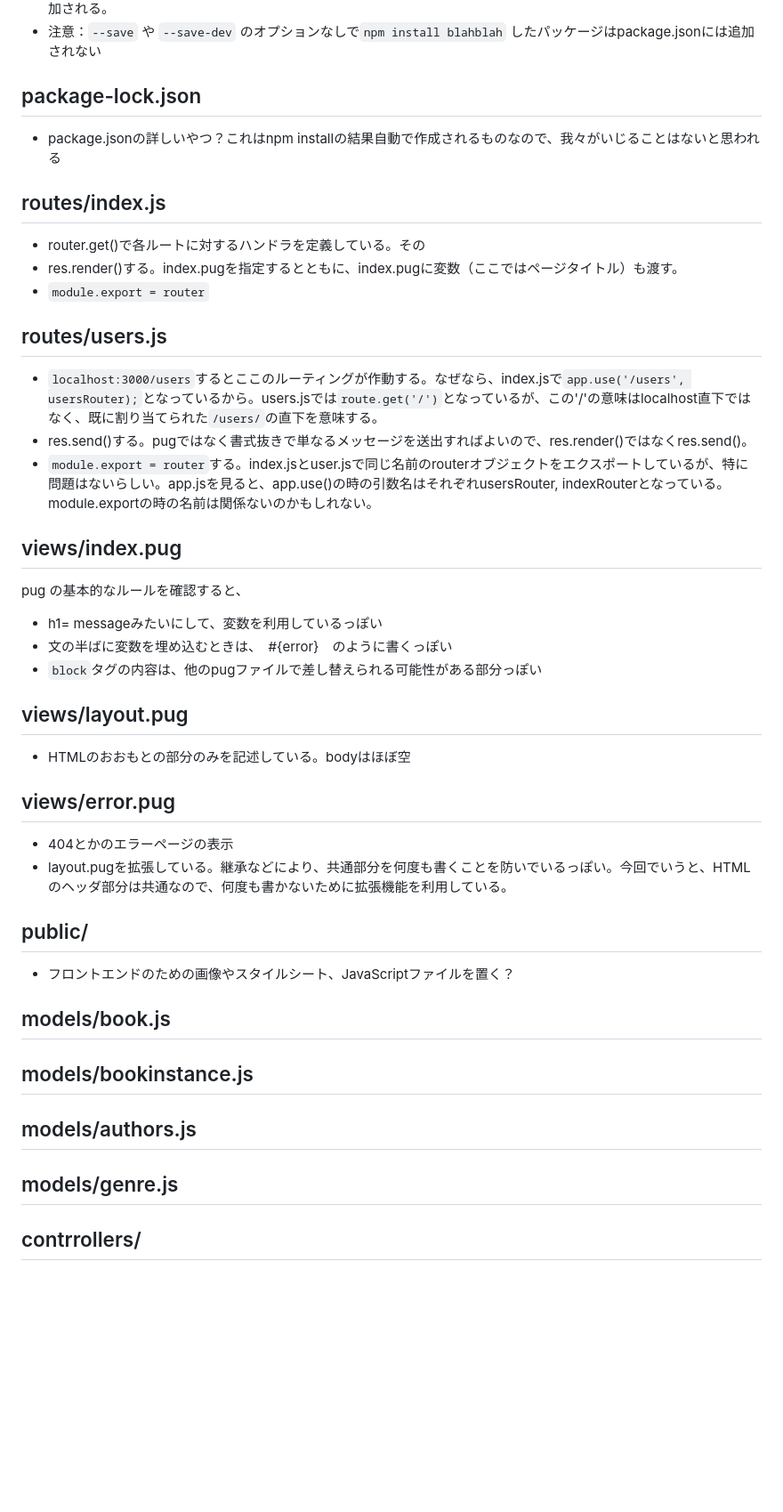
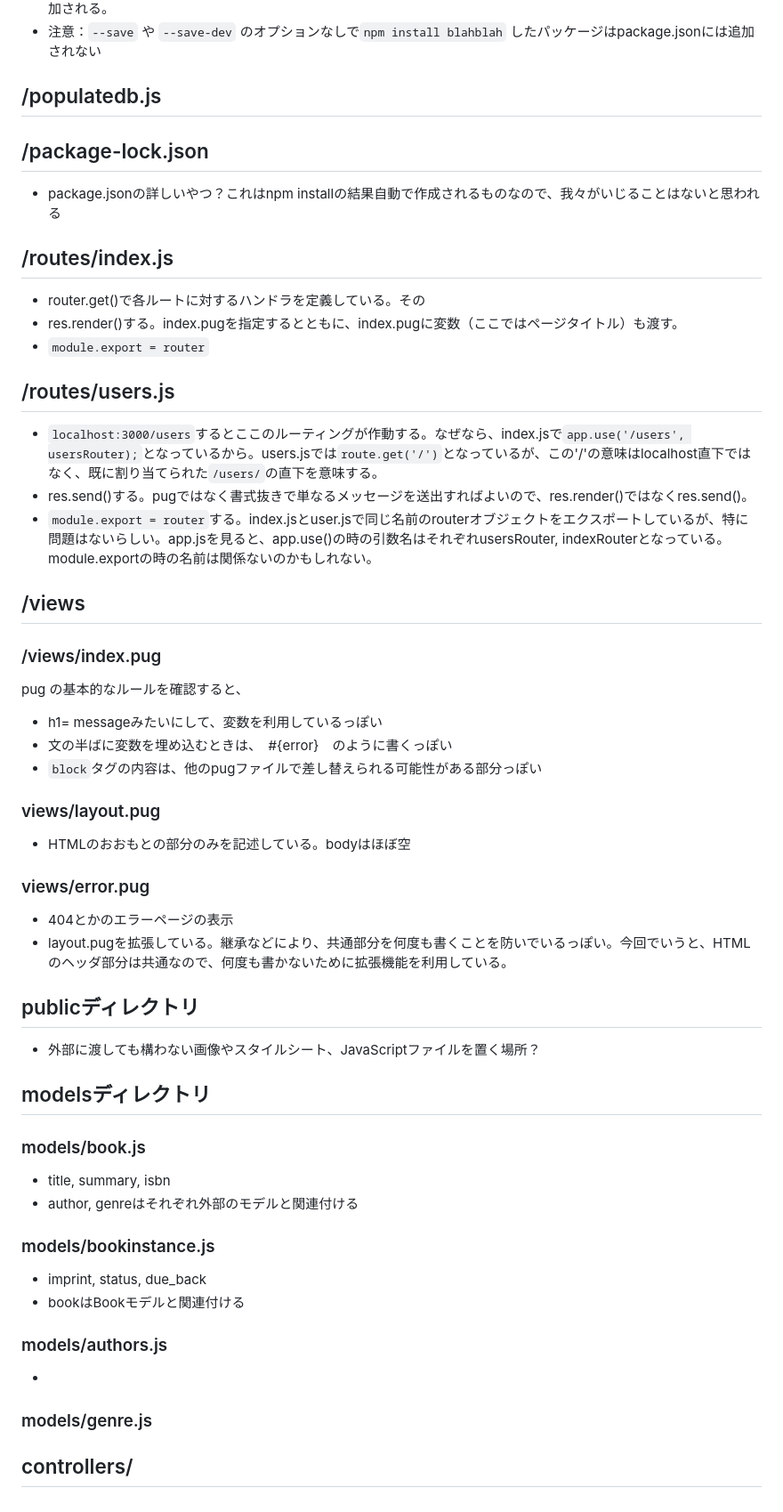
Before and after one commit to azureleaf/hello-express, a Markdown page: express-locallibrary-tutorial/note_express.md, the part around the change printed below. Shown: that part at 89% size. Rendered like a GitHub page; blank space fills up the shorter version.

Commit message:
chore: プロジェクトの解説書を編集

```diff
--- a/express-locallibrary-tutorial/note_express.md
+++ b/express-locallibrary-tutorial/note_express.md
@@ -37,52 +50,67 @@
 - "devDependencies": 開発環境で使うパッケージのリスト。 `npm install --save-dev blahblah`　の結果はここに追加される。
 - 注意：`--save` や `--save-dev` のオプションなしで`npm install blahblah` したパッケージはpackage.jsonには追加されない
 
-## package-lock.json
+## /populatedb.js
+
+## /package-lock.json
 
 - package.jsonの詳しいやつ？これはnpm installの結果自動で作成されるものなので、我々がいじることはないと思われる
 
-## routes/index.js
+## /routes/index.js
 
 - router.get()で各ルートに対するハンドラを定義している。その
 - res.render()する。index.pugを指定するとともに、index.pugに変数（ここではページタイトル）も渡す。
 - `module.export = router`
 
-## routes/users.js
+## /routes/users.js
 
 - `localhost:3000/users`するとここのルーティングが作動する。なぜなら、index.jsで`app.use('/users', usersRouter);`となっているから。users.jsでは`route.get('/')`となっているが、この'/'の意味はlocalhost直下ではなく、既に割り当てられた`/users/`の直下を意味する。
 - res.send()する。pugではなく書式抜きで単なるメッセージを送出すればよいので、res.render()ではなくres.send()。
 - `module.export = router`する。index.jsとuser.jsで同じ名前のrouterオブジェクトをエクスポートしているが、特に問題はないらしい。app.jsを見ると、app.use()の時の引数名はそれぞれusersRouter, indexRouterとなっている。module.exportの時の名前は関係ないのかもしれない。
 
-## views/index.pug
+## /views
+
+### /views/index.pug
 
 pug の基本的なルールを確認すると、
 - h1= messageみたいにして、変数を利用しているっぽい
 - 文の半ばに変数を埋め込むときは、　#{error}　のように書くっぽい
 - `block`タグの内容は、他のpugファイルで差し替えられる可能性がある部分っぽい
 
-## views/layout.pug
+### views/layout.pug
 
 - HTMLのおおもとの部分のみを記述している。bodyはほぼ空
 
-## views/error.pug
+### views/error.pug
 
 - 404とかのエラーページの表示
 - layout.pugを拡張している。継承などにより、共通部分を何度も書くことを防いでいるっぽい。今回でいうと、HTMLのヘッダ部分は共通なので、何度も書かないために拡張機能を利用している。
 
-## public/
+## publicディレクトリ
 
-- フロントエンドのための画像やスタイルシート、JavaScriptファイルを置く？
+- 外部に渡しても構わない画像やスタイルシート、JavaScriptファイルを置く場所？
 
-## models/book.js
+
+## modelsディレクトリ
 
 
 
-## models/bookinstance.js
+### models/book.js
+- title, summary, isbn
+- author, genreはそれぞれ外部のモデルと関連付ける
 
-## models/authors.js
-## models/genre.js
+
+### models/bookinstance.js
+- imprint, status, due_back
+- bookはBookモデルと関連付ける
+
+### models/authors.js
+-
+
+
+### models/genre.js
 
 
 
 
-## contrrollers/
+## controllers/
```
Also changed, not shown: other parts of express-locallibrary-tutorial/note_express.md (+16 -3 lines), express-locallibrary-tutorial/note_mongoose.md (+4 -0 lines), express-locallibrary-tutorial/express_mvc.png (added).
